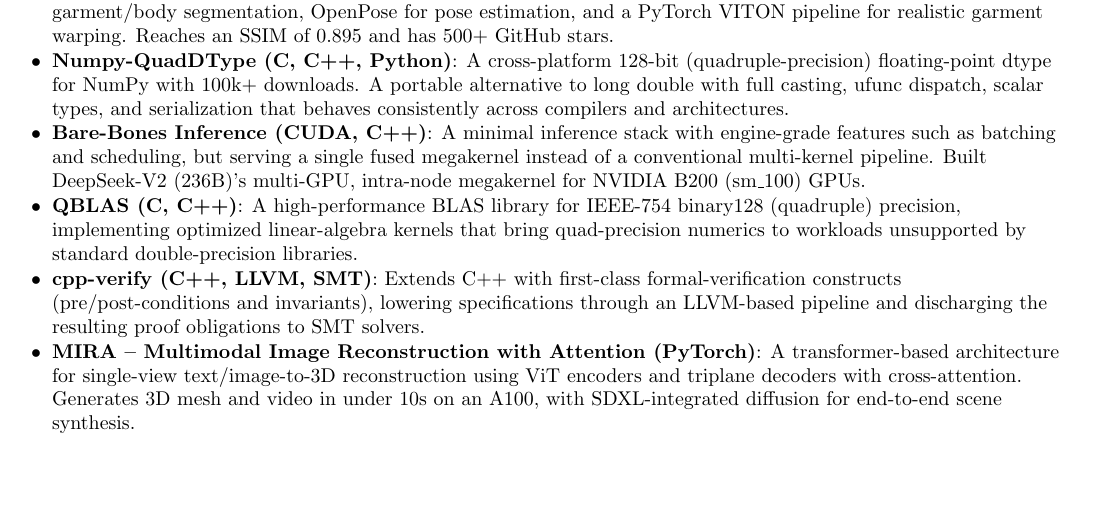
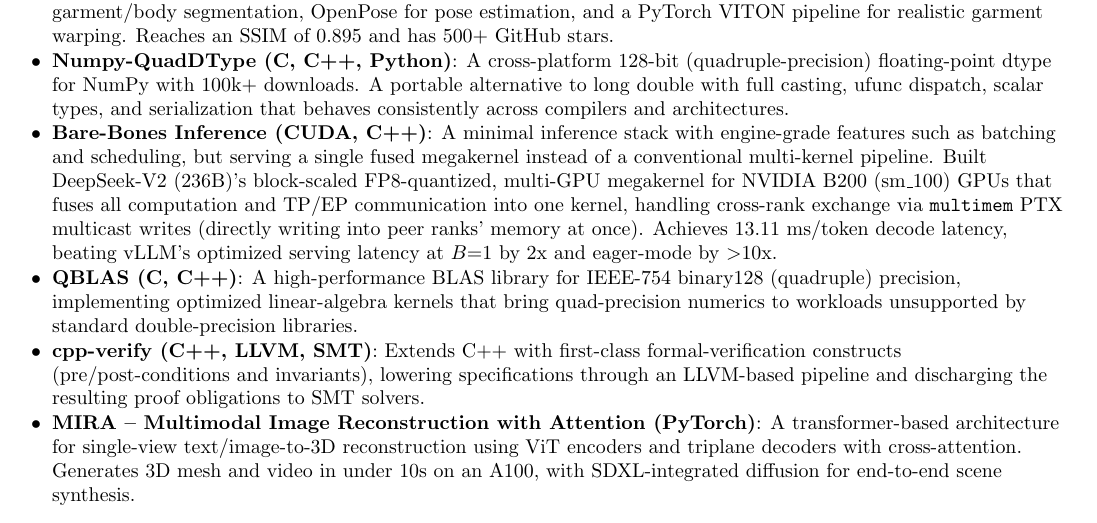
Before and after one commit to SwayamInSync/SwayamInSync.github.io, a LaTeX CV (resume/resume.tex): part of page 2 of 2, cut so that both start at the same text, the shorter picture padded with empty space. Compiled offline with pdfLaTeX.

Commit message:
Résumé: rebuild PDF and deploy

```diff
--- a/resume/resume.tex
+++ b/resume/resume.tex
@@ -133,7 +133,7 @@
 \resumeItemListStart
   \resumeItem{\href{https://github.com/SwayamInSync/clothes-virtual-try-on}{Virtual Clothing Assistant} (PyTorch)}{An end-to-end virtual try-on system: ResNet101 and UNet for garment/body segmentation, OpenPose for pose estimation, and a PyTorch VITON pipeline for realistic garment warping. Reaches an SSIM of 0.895 and has 500+ GitHub stars.}
   \resumeItem{\href{https://github.com/SwayamInSync/numpy-quaddtype}{Numpy-QuadDType} (C, C++, Python)}{A cross-platform 128-bit (quadruple-precision) floating-point dtype for NumPy with 100k+ downloads. A portable alternative to long double with full casting, ufunc dispatch, scalar types, and serialization that behaves consistently across compilers and architectures.}
-  \resumeItem{Bare-Bones Inference (CUDA, C++)}{A minimal inference stack with engine-grade features such as batching and scheduling, but serving a single fused megakernel instead of a conventional multi-kernel pipeline. Built DeepSeek-V2 (236B)'s multi-GPU, intra-node megakernel for NVIDIA B200 (sm\_100) GPUs.}
+  \resumeItem{Bare-Bones Inference (CUDA, C++)}{A minimal inference stack with engine-grade features such as batching and scheduling, but serving a single fused megakernel instead of a conventional multi-kernel pipeline. Built DeepSeek-V2 (236B)'s block-scaled FP8-quantized, multi-GPU megakernel for NVIDIA B200 (sm\_100) GPUs that fuses all computation and TP/EP communication into one kernel, handling cross-rank exchange via \texttt{multimem} PTX multicast writes (directly writing into peer ranks' memory at once). Achieves 13.11 ms/token decode latency, beating vLLM's optimized serving latency at $B{=}1$ by 2x and eager-mode by ${>}10$x.}
   \resumeItem{\href{https://github.com/SwayamInSync/QBLAS}{QBLAS} (C, C++)}{A high-performance BLAS library for IEEE-754 binary128 (quadruple) precision, implementing optimized linear-algebra kernels that bring quad-precision numerics to workloads unsupported by standard double-precision libraries.}
   \resumeItem{\href{https://github.com/SwayamInSync/cpp-verify}{cpp-verify} (C++, LLVM, SMT)}{Extends C++ with first-class formal-verification constructs (pre/post-conditions and invariants), lowering specifications through an LLVM-based pipeline and discharging the resulting proof obligations to SMT solvers.}
   \resumeItem{\href{https://github.com/swayamInSync/mira}{MIRA -- Multimodal Image Reconstruction with Attention} (PyTorch)}{A transformer-based architecture for single-view text/image-to-3D reconstruction using ViT encoders and triplane decoders with cross-attention. Generates 3D mesh and video in under 10s on an A100, with SDXL-integrated diffusion for end-to-end scene synthesis.}
```
Also changed, not shown: resume/resume.pdf.
